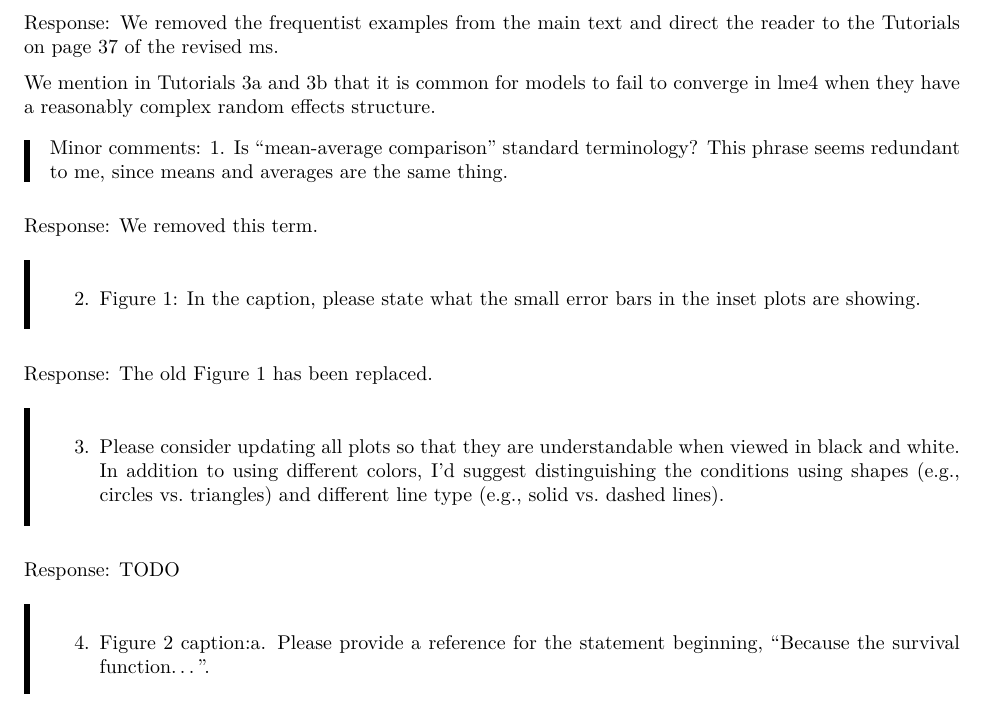
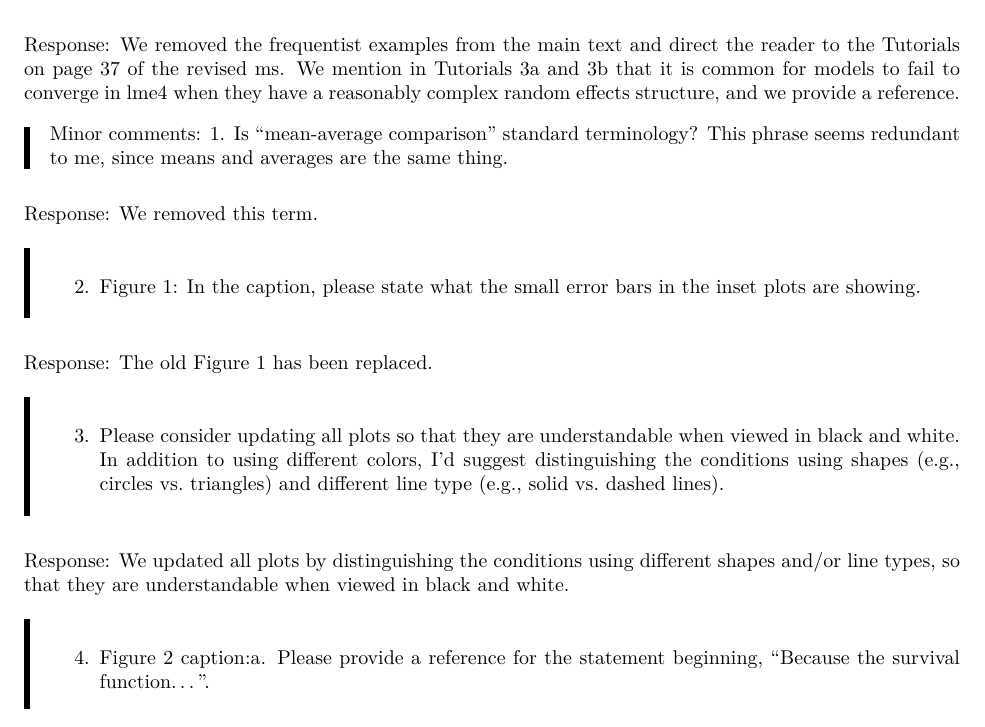
Before and after one commit to sven-panis/Tutorial_Event_History_Analysis, an R Markdown document (manuscript/reviews/ResponseReview1.Rmd): part of page 6 of 17, cut so that both start at the same text. The pictures show the output file manuscript/reviews/ResponseReview1.pdf that the author committed with the source.

Commit message:
update ResponseToReviewers

```diff
--- a/manuscript/reviews/ResponseReview1.Rmd
+++ b/manuscript/reviews/ResponseReview1.Rmd
@@ -257,10 +257,7 @@ these examples from the main text and directing the reader to the supplement
 instead.
 
 Response: We removed the frequentist examples from the main text and direct the reader to the Tutorials on page 37 of the revised ms.
-
-We mention in Tutorials 3a and 3b that it is common for models to fail to converge in lme4 when they have a reasonably complex random effects structure.
-
-
+We mention in Tutorials 3a and 3b that it is common for models to fail to converge in lme4 when they have a reasonably complex random effects structure, and we provide a reference.
 
 > Minor comments:
 > 1. Is “mean-average comparison” standard terminology? This phrase seems
@@ -278,7 +275,7 @@ in black and white. In addition to using different colors, I’d suggest disting
 the conditions using shapes (e.g., circles vs. triangles) and different line type
 (e.g., solid vs. dashed lines).
 
-Response: TODO
+Response: We updated all plots by distinguishing the conditions using different shapes and/or line types, so that they are understandable when viewed in black and white.
 
 > 4. Figure 2 caption:a. Please provide a reference for the statement beginning, “Because the
 survival function…”.
```
Also changed, not shown: manuscript/reviews/ResponseReview1.pdf, manuscript/reviews/ResponseReview1.tex, manuscript/reviews/ResponseReview1.Rmd (2 more changed lines).
